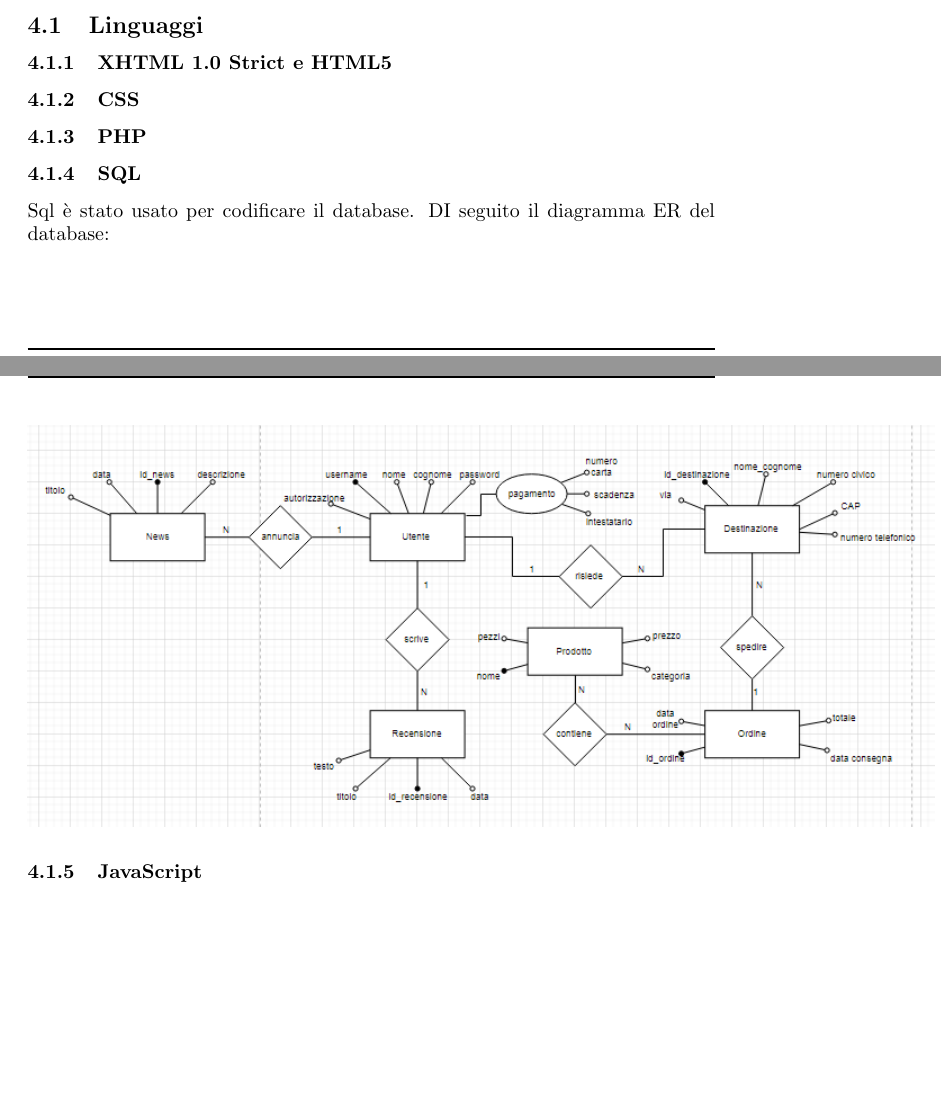
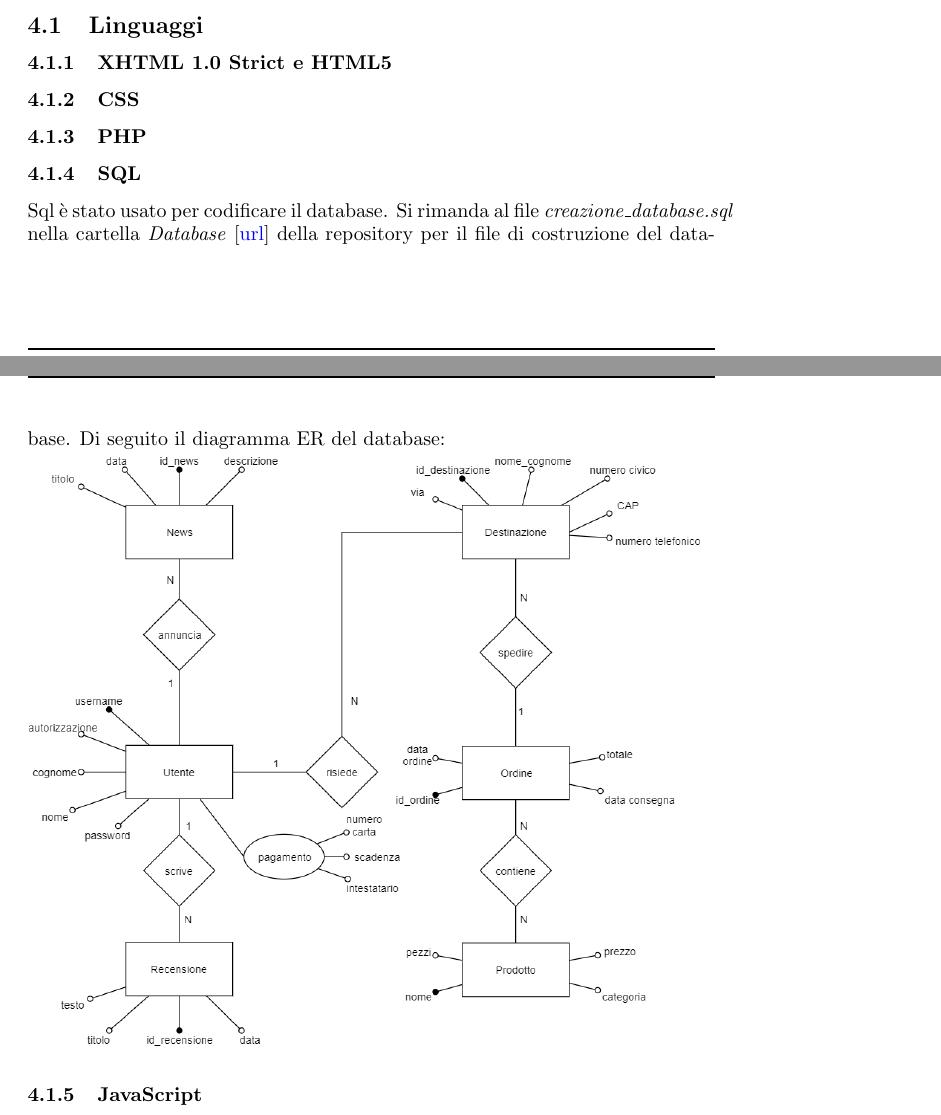
Before and after one commit to Mirco469/ProgettoSushi, a LaTeX document (Relazione/RelazioneTecWeb.tex): two parts of pages 3 and 4 of 5, joined at a grey line, cut so that both start at the same text, the shorter picture padded with empty space. The pictures show the PDF file Relazione/RelazioneTecWeb.pdf that the author committed with the source.

Commit message:
Finita sezione sql
close #353

```diff
--- a/Relazione/RelazioneTecWeb.tex
+++ b/Relazione/RelazioneTecWeb.tex
@@ -79,8 +79,8 @@
 			\subsubsection{CSS}
 			\subsubsection{PHP}
 			\subsubsection{SQL}
-			Sql è stato usato per codificare il database. Di seguito il diagramma ER del database:\newline
-			\includegraphics[width=16cm]{DiagrammaER.png}
+			Sql è stato usato per codificare il database. Si rimanda al file \textit{creazione\_database.sql} nella cartella \textit{Database} [\href{https://github.com/Mirco469/ProgettoSushi/tree/master/Database}{url}] della repository per il file di costruzione del database. Di seguito il diagramma ER del database:\newline
+			\includegraphics[width=12cm]{DiagrammaER.png}
 			\subsubsection{JavaScript}
 	\section{Fase di test}
 		\subsection{Strumenti usati}
```
Also changed, not shown: Relazione/DiagrammaER.PNG, Relazione/RelazioneTecWeb.pdf, 1 other file.
